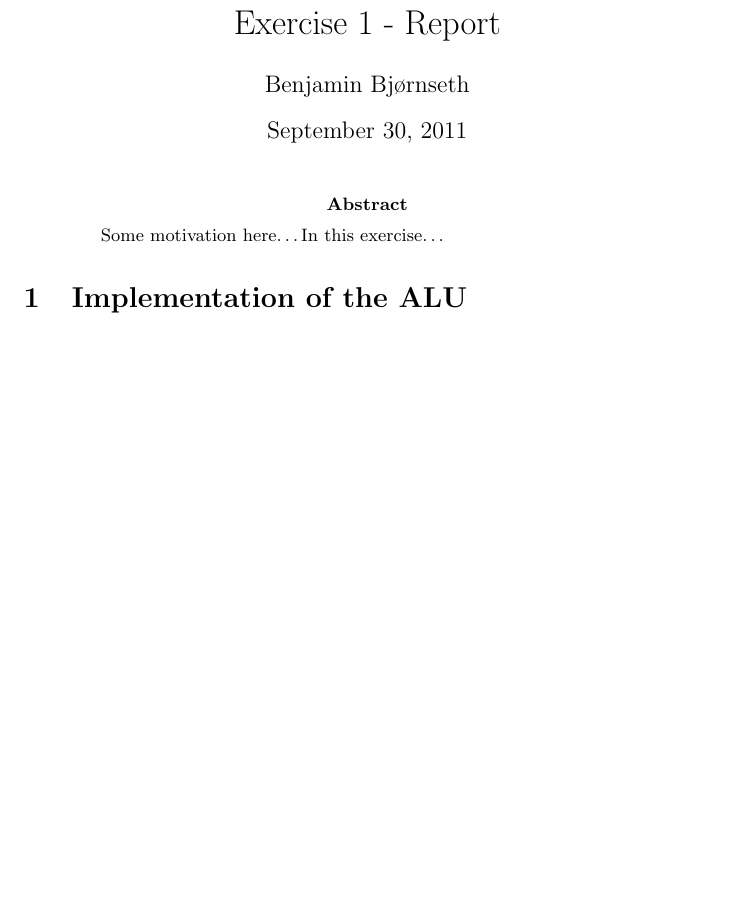
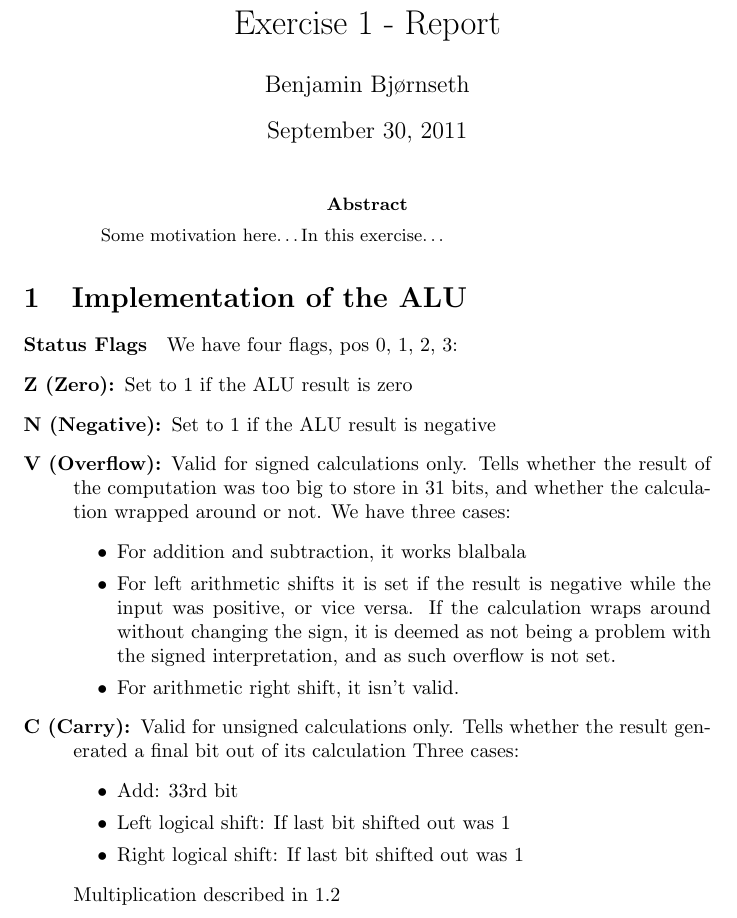
Before and after one commit to benjambj/TDT4255, a LaTeX paper (report.tex): part of the page before the commit and part of page 1 of 2 after it, cut so that both start at the same text, the shorter picture padded with empty space. Compiled offline with pdfLaTeX.

Commit message:
Added rough description of status flags

```diff
--- a/report.tex
+++ b/report.tex
@@ -9,6 +9,30 @@ Some motivation here\ldots In this exercise\ldots
 \section{Implementation of the ALU}
 \label{sec:implementation}
 
+\paragraph{Status Flags}
+\label{flags}
+We have four flags, pos 0, 1, 2, 3:
+\begin{description}
+\item[Z (Zero):] Set to 1 if the ALU result is zero
+\item[N (Negative):] Set to 1 if the ALU result is negative
+\item[V (Overflow):] Valid for signed calculations only. Tells whether the result of the computation was too big to store in 31 bits, and whether the calculation wrapped around or not. We have three cases:
+\begin{itemize}
+\item For addition and subtraction, it works blalbala
+\item For left arithmetic shifts it is set if the result is negative while the input was positive, or vice versa. If the calculation wraps around without changing the sign, it is deemed as not being a problem with the signed interpretation, and as such overflow is not set.
+\item  For arithmetic right shift, it isn't valid.
+\end{itemize}
+\item[C (Carry):] Valid for unsigned calculations only. Tells whether the result generated a final bit out of its calculation
+Three cases:
+\begin{itemize}
+\item Add: 33rd bit
+\item Left logical shift: If last bit shifted out was 1
+\item Right logical shift: If last bit shifted out was 1
+\end{itemize}
+Multiplication described in \ref{subsec:limitations}
+\end{description}
+
+
+
 \subsection{The Barrel Shifter}
 \label{subsec:barrelshifter}
 
```
Also changed, not shown: report.tex (2 more changed lines).
